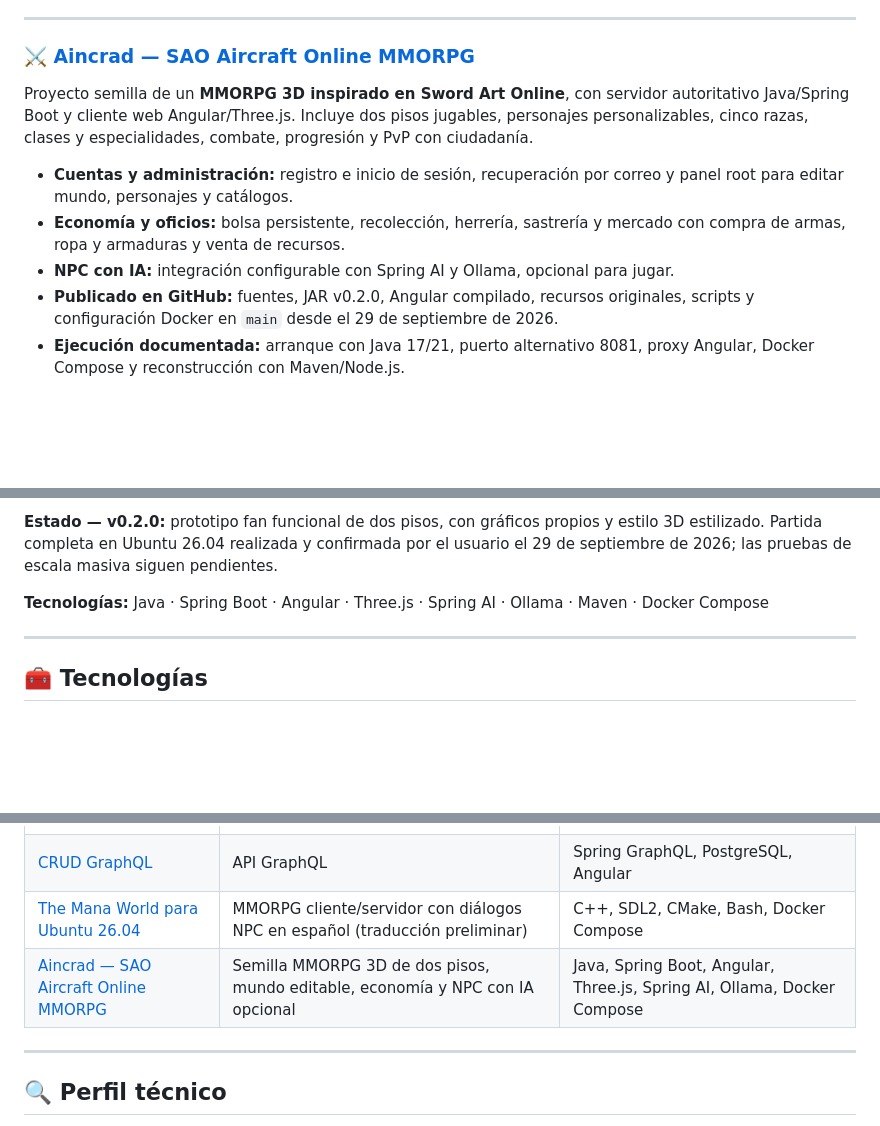
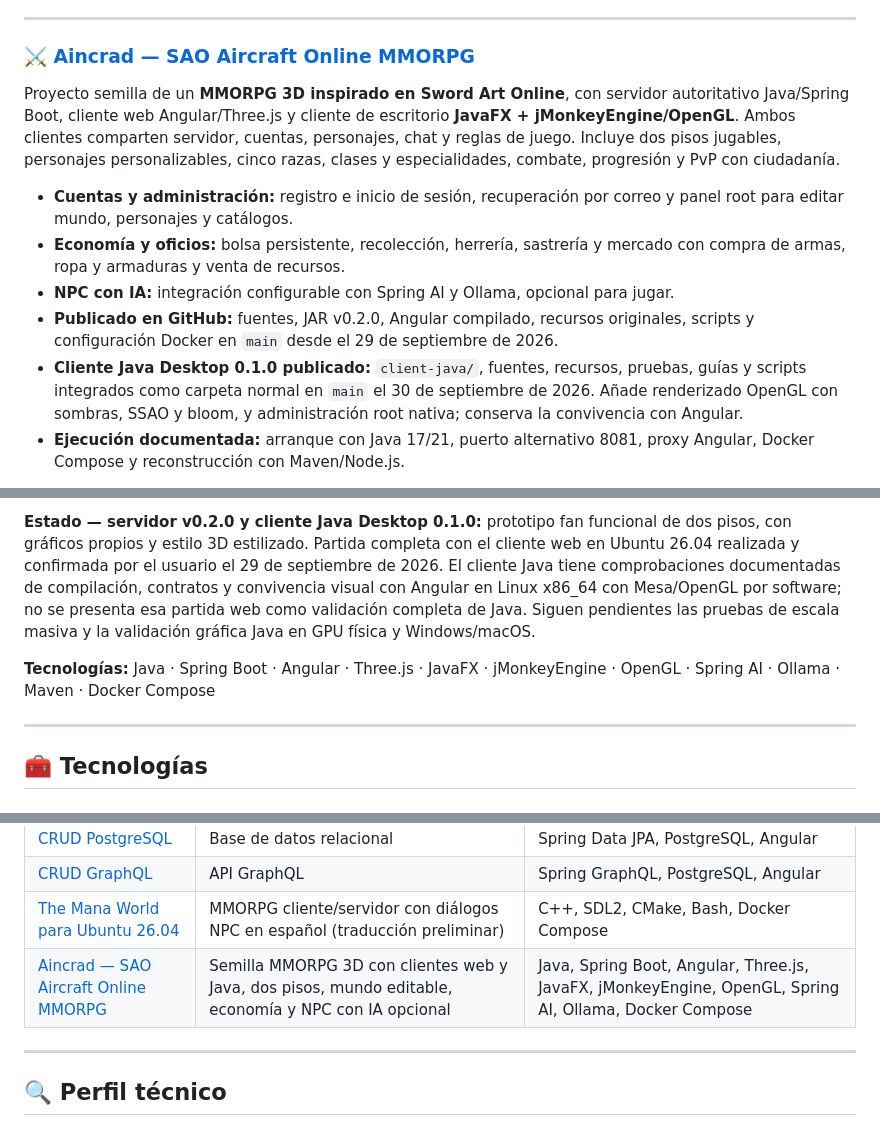
Before and after one commit to rodolfo99/rodolfo99, a Markdown page: README.md, 3 parts joined by grey strips. Rendered like a GitHub page; blank space fills up the shorter version.

Commit message:
docs: incorpora cliente JavaFX y jMonkeyEngine de Aincrad al perfil

```diff
--- a/README.md
+++ b/README.md
@@ -95,11 +95,12 @@ Adaptación del cliente **Mana** y el servidor **TMWA** para jugar en Ubuntu 26.
 
 ### ⚔️ [Aincrad — SAO Aircraft Online MMORPG](https://github.com/rodolfo99/SAO-Aircraft-online-mmrpg)
 
-Proyecto semilla de un **MMORPG 3D inspirado en Sword Art Online**, con servidor autoritativo Java/Spring Boot y cliente web Angular/Three.js. Incluye dos pisos jugables, personajes personalizables, cinco razas, clases y especialidades, combate, progresión y PvP con ciudadanía.
+Proyecto semilla de un **MMORPG 3D inspirado en Sword Art Online**, con servidor autoritativo Java/Spring Boot, cliente web Angular/Three.js y cliente de escritorio **JavaFX + jMonkeyEngine/OpenGL**. Ambos clientes comparten servidor, cuentas, personajes, chat y reglas de juego. Incluye dos pisos jugables, personajes personalizables, cinco razas, clases y especialidades, combate, progresión y PvP con ciudadanía.
 
 - **Cuentas y administración:** registro e inicio de sesión, recuperación por correo y panel root para editar mundo, personajes y catálogos.
 - **Economía y oficios:** bolsa persistente, recolección, herrería, sastrería y mercado con compra de armas, ropa y armaduras y venta de recursos.
 - **NPC con IA:** integración configurable con Spring AI y Ollama, opcional para jugar.
 - **Publicado en GitHub:** fuentes, JAR v0.2.0, Angular compilado, recursos originales, scripts y configuración Docker en `main` desde el 29 de septiembre de 2026.
+- **Cliente Java Desktop 0.1.0 publicado:** `client-java/`, fuentes, recursos, pruebas, guías y scripts integrados como carpeta normal en `main` el 30 de septiembre de 2026. Añade renderizado OpenGL con sombras, SSAO y bloom, y administración root nativa; conserva la convivencia con Angular.
 - **Ejecución documentada:** arranque con Java 17/21, puerto alternativo 8081, proxy Angular, Docker Compose y reconstrucción con Maven/Node.js.
 
@@ -107,7 +108,7 @@ Proyecto semilla de un **MMORPG 3D inspirado en Sword Art Online**, con servidor
 
-**Estado — v0.2.0:** prototipo fan funcional de dos pisos, con gráficos propios y estilo 3D estilizado. Partida completa en Ubuntu 26.04 realizada y confirmada por el usuario el 29 de septiembre de 2026; las pruebas de escala masiva siguen pendientes.
+**Estado — servidor v0.2.0 y cliente Java Desktop 0.1.0:** prototipo fan funcional de dos pisos, con gráficos propios y estilo 3D estilizado. Partida completa con el cliente web en Ubuntu 26.04 realizada y confirmada por el usuario el 29 de septiembre de 2026. El cliente Java tiene comprobaciones documentadas de compilación, contratos y convivencia visual con Angular en Linux x86_64 con Mesa/OpenGL por software; no se presenta esa partida web como validación completa de Java. Siguen pendientes las pruebas de escala masiva y la validación gráfica Java en GPU física y Windows/macOS.
 
-**Tecnologías:** Java · Spring Boot · Angular · Three.js · Spring AI · Ollama · Maven · Docker Compose
+**Tecnologías:** Java · Spring Boot · Angular · Three.js · JavaFX · jMonkeyEngine · OpenGL · Spring AI · Ollama · Maven · Docker Compose
 
 ---
 
@@ -158,7 +159,7 @@ Proyecto semilla de un **MMORPG 3D inspirado en Sword Art Online**, con servidor
 | [CRUD PostgreSQL](https://github.com/rodolfo99/CRUD-PostgreSQL-Libros-con-cliente-angular) | Base de datos relacional | Spring Data JPA, PostgreSQL, Angular |
 | [CRUD GraphQL](https://github.com/rodolfo99/crud-GraphQL-con-cliente-angular) | API GraphQL | Spring GraphQL, PostgreSQL, Angular |
 | [The Mana World para Ubuntu 26.04](https://github.com/rodolfo99/The-Mana-World-Ubuntu-26.04) | MMORPG cliente/servidor con diálogos NPC en español (traducción preliminar) | C++, SDL2, CMake, Bash, Docker Compose |
-| [Aincrad — SAO Aircraft Online MMORPG](https://github.com/rodolfo99/SAO-Aircraft-online-mmrpg) | Semilla MMORPG 3D de dos pisos, mundo editable, economía y NPC con IA opcional | Java, Spring Boot, Angular, Three.js, Spring AI, Ollama, Docker Compose |
+| [Aincrad — SAO Aircraft Online MMORPG](https://github.com/rodolfo99/SAO-Aircraft-online-mmrpg) | Semilla MMORPG 3D con clientes web y Java, dos pisos, mundo editable, economía y NPC con IA opcional | Java, Spring Boot, Angular, Three.js, JavaFX, jMonkeyEngine, OpenGL, Spring AI, Ollama, Docker Compose |
 
 ---
 
```
Also changed, not shown: other parts of README.md (+1 -1 lines).
